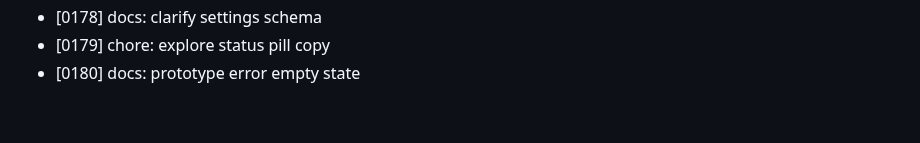
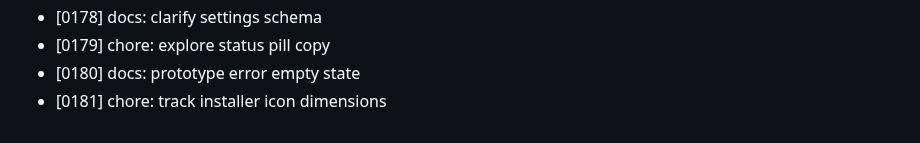
Before and after one commit to MuhammadAhmed43/Helm, a Markdown page: DEVLOG.md, the part around the change. Drawn GitHub-style.

Commit message:
chore: track installer icon dimensions

```diff
--- a/DEVLOG.md
+++ b/DEVLOG.md
@@ -180,3 +180,4 @@
 - [0178] docs: clarify settings schema
 - [0179] chore: explore status pill copy
 - [0180] docs: prototype error empty state
+- [0181] chore: track installer icon dimensions
```
